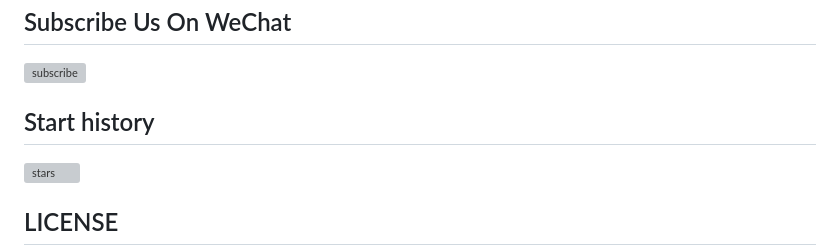
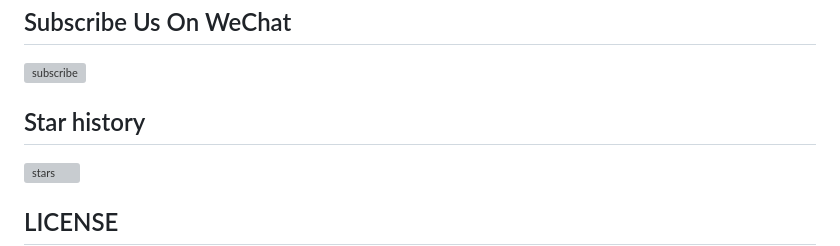
Before and after one commit to OpenFlutter/fluwx, a Markdown page: README.md, the part around the change. GitHub-like rendering; grey boxes are pictures that could not be loaded.

Commit message:
docs: typo

```diff
--- a/README.md
+++ b/README.md
@@ -115,7 +115,7 @@ Buy the writer a cup of coffee。
 ![subscribe](https://gitee.com/OpenFlutter/resoures-repository/raw/master/fluwx/wx_subscription.png)
 
 
-## Start history
+## Star history
 
 ![stars](https://starchart.cc/OpenFlutter/fluwx.svg)
 
```
